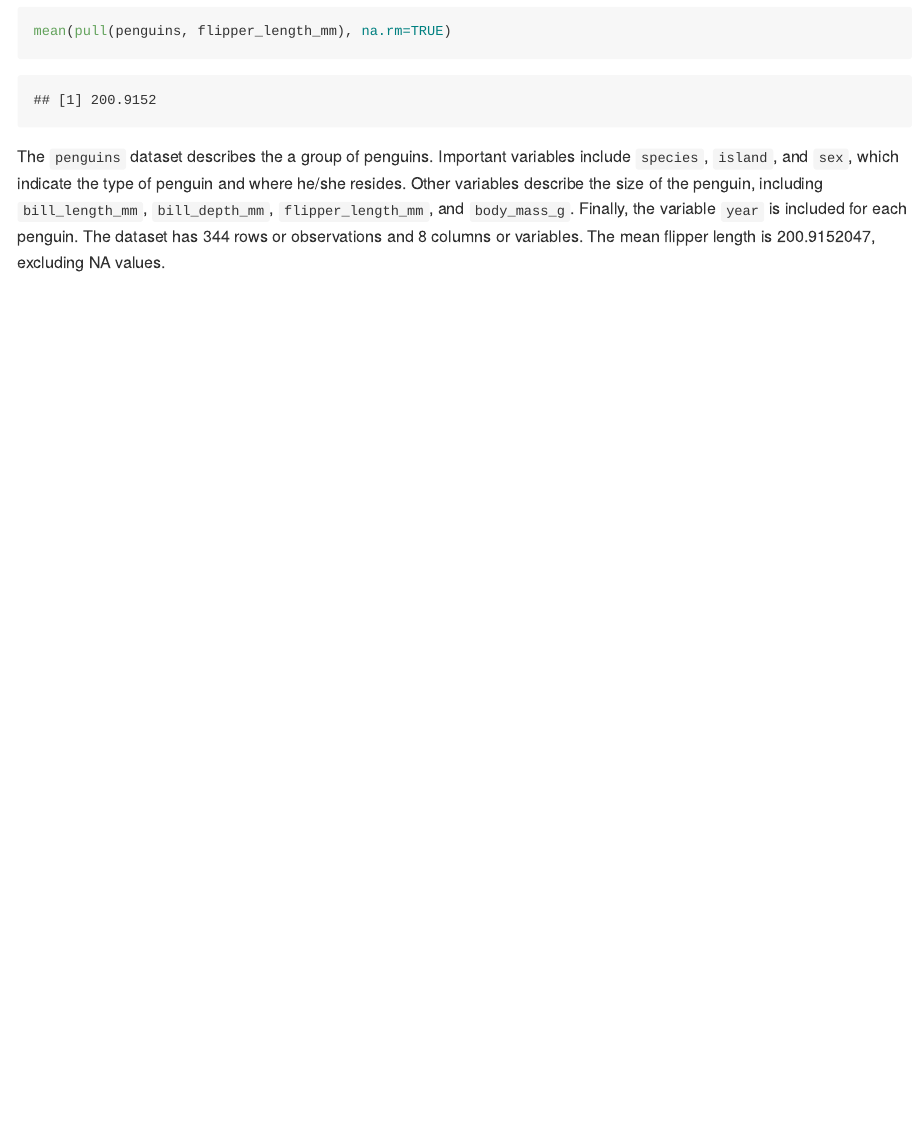
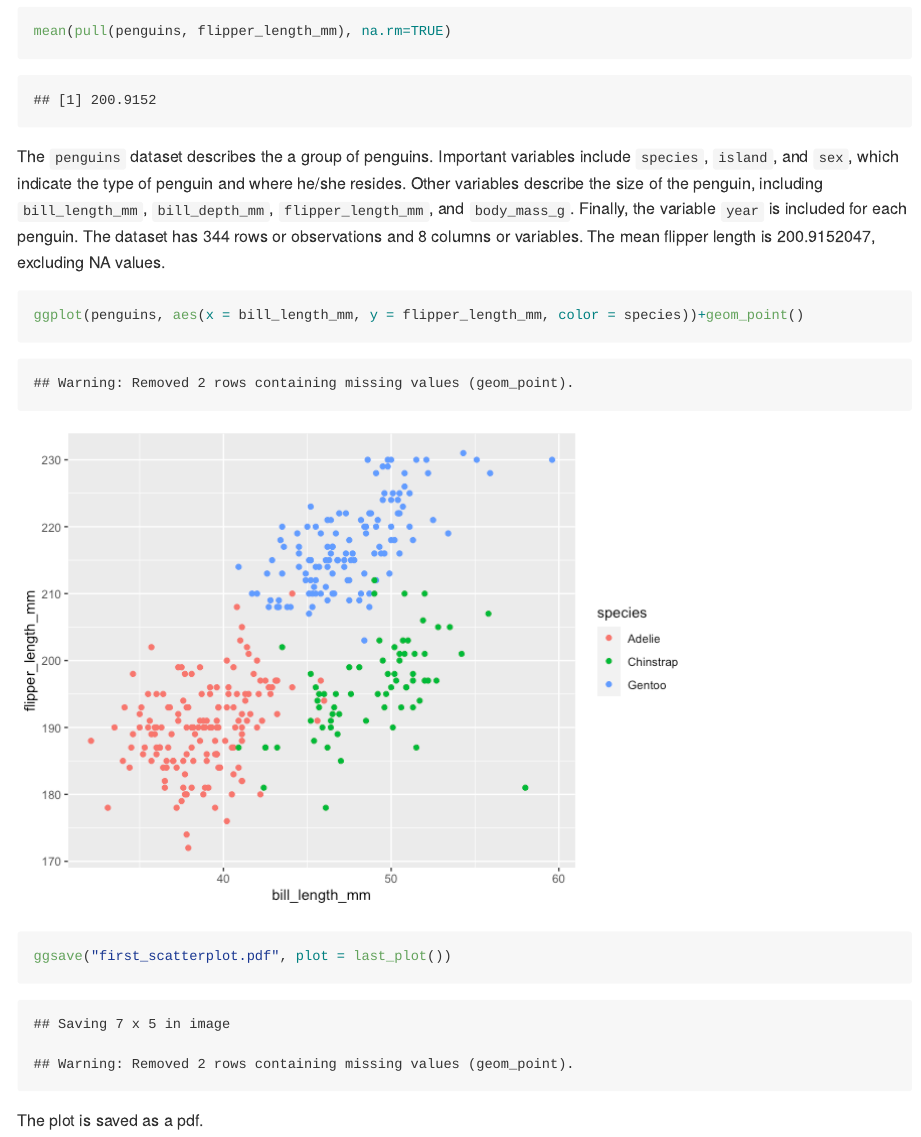
Before and after one commit to cmzettler/p8105_hw1_cz2657, an R Markdown document (p8105_hw1_cz2657.Rmd): the page in a window 1100 px wide, from 2160 px down. The pictures show the output file p8105_hw1_cz2657.md that the author committed with the source, drawn offline in the style of GitHub.

Commit message:
Created the scatterplot and saved a pdf version to the project directory

````diff
--- a/p8105_hw1_cz2657.Rmd
+++ b/p8105_hw1_cz2657.Rmd
@@ -47,3 +47,11 @@ mean(pull(penguins, flipper_length_mm), na.rm=TRUE)
 ```
 
 The `penguins` dataset describes the a group of penguins. Important variables include `species`, `island`, and `sex`, which indicate the type of penguin and where he/she resides. Other variables describe the size of the penguin, including `bill_length_mm`, `bill_depth_mm`, `flipper_length_mm`, and `body_mass_g`. Finally, the variable `year` is included for each penguin. The dataset has `r nrow(penguins)` rows or observations and `r ncol(penguins)` columns or variables. The mean flipper length is `r mean(pull(penguins, flipper_length_mm), na.rm=TRUE)`, excluding NA values.
+
+```{r}
+ggplot(penguins, aes(x = bill_length_mm, y = flipper_length_mm, color = species))+geom_point()
+
+ggsave("first_scatterplot.pdf", plot = last_plot())
+```
+
+The plot is saved as a pdf.
````
Also changed, not shown: first_scatterplot.pdf (added), p8105_hw1_cz2657.md, p8105_hw1_cz2657_files/figure-gfm/unnamed-chunk-2-1.png (added).
